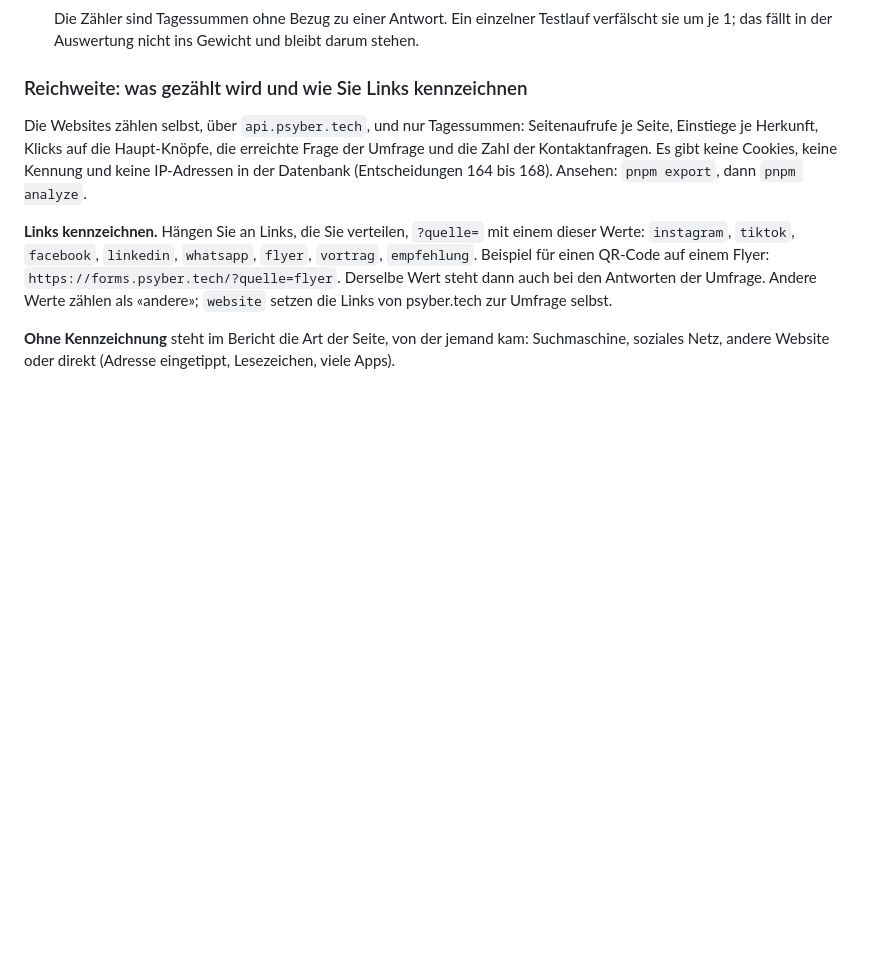
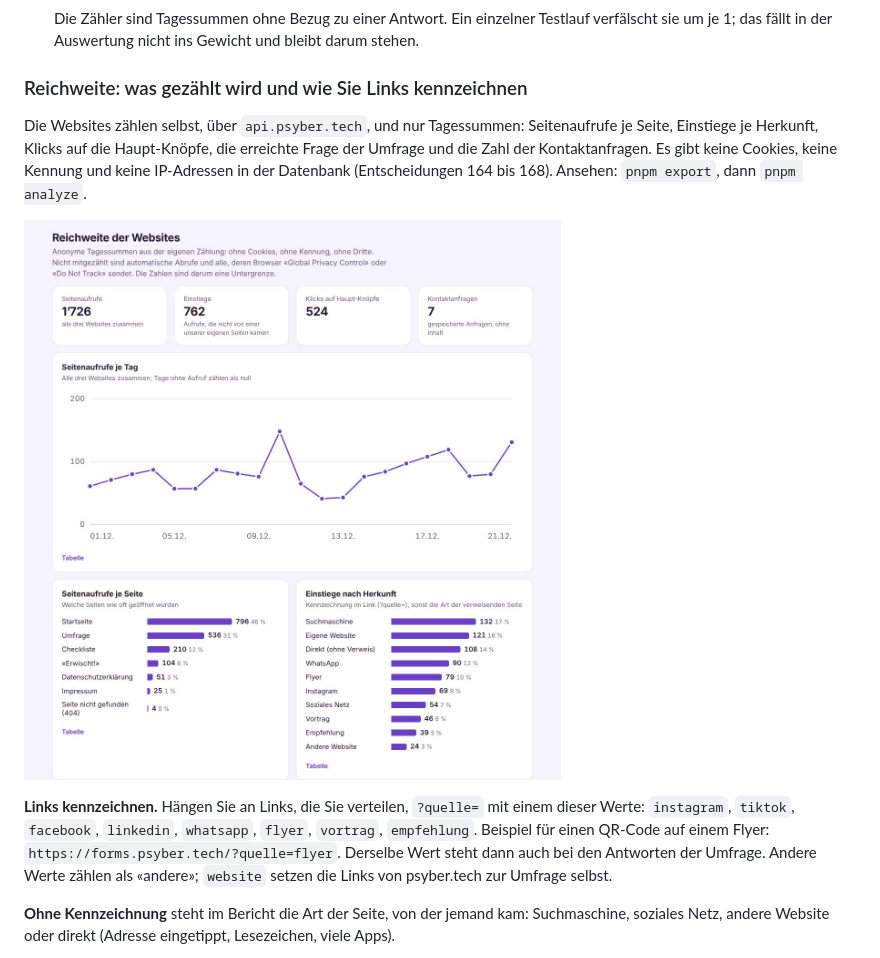
Before and after one commit to valITino/PsySec, a Markdown page: docs/DEPLOY.md, the part around the change. Drawn GitHub-style; pictures changed too: docs/screenshots/report-reichweite.jpg (added); blank space fills up the shorter version.

```diff
--- a/docs/DEPLOY.md
+++ b/docs/DEPLOY.md
@@ -479,6 +479,8 @@ Die API schreibt nur eigene, knappe Meldungen ohne Angaben zu Personen. Automati
 
 Die Websites zählen selbst, über `api.psyber.tech`, und nur Tagessummen: Seitenaufrufe je Seite, Einstiege je Herkunft, Klicks auf die Haupt-Knöpfe, die erreichte Frage der Umfrage und die Zahl der Kontaktanfragen. Es gibt keine Cookies, keine Kennung und keine IP-Adressen in der Datenbank (Entscheidungen 164 bis 168). Ansehen: `pnpm export`, dann `pnpm analyze`.
 
+![Abschnitt «Reichweite» im Bericht, hier mit erfundenen Beispieldaten](screenshots/report-reichweite.jpg)
+
 **Links kennzeichnen.** Hängen Sie an Links, die Sie verteilen, `?quelle=` mit einem dieser Werte: `instagram`, `tiktok`, `facebook`, `linkedin`, `whatsapp`, `flyer`, `vortrag`, `empfehlung`. Beispiel für einen QR-Code auf einem Flyer: `https://forms.psyber.tech/?quelle=flyer`. Derselbe Wert steht dann auch bei den Antworten der Umfrage. Andere Werte zählen als «andere»; `website` setzen die Links von psyber.tech zur Umfrage selbst.
 
 **Ohne Kennzeichnung** steht im Bericht die Art der Seite, von der jemand kam: Suchmaschine, soziales Netz, andere Website oder direkt (Adresse eingetippt, Lesezeichen, viele Apps).
```
Also changed, not shown: 1 other file.
